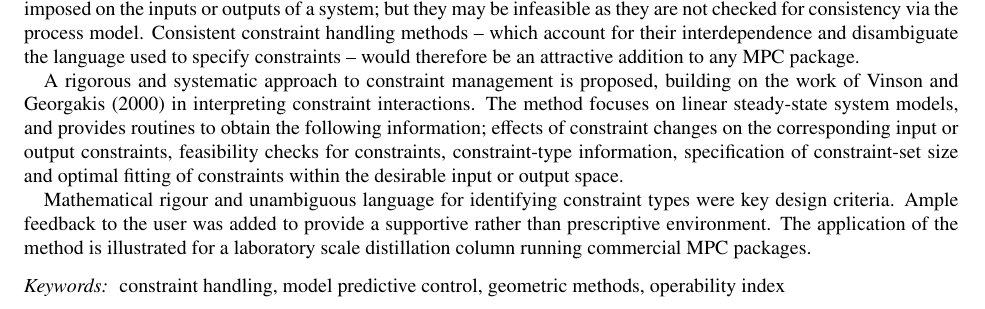
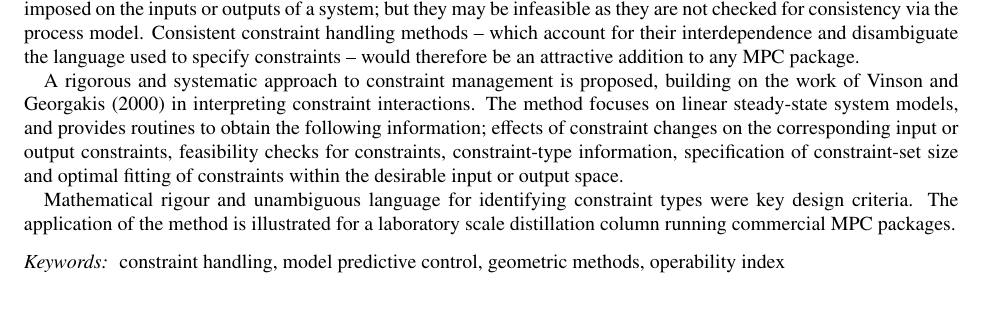
Before and after one commit to CR34M3/AHCampher-Article, a LaTeX paper (article.tex): part of page 1 of 9, cut so that both start at the same text. Compiled offline with pdfLaTeX.

Commit message:
Don't mention user interaction

```diff
--- a/article.tex
+++ b/article.tex
@@ -42,7 +42,6 @@ A rigorous and systematic approach to constraint management is proposed, buildin
 The method focuses on linear steady-state system models, and provides routines to obtain the following information; effects of constraint changes on the corresponding input or output constraints, feasibility checks for constraints, constraint-type information, specification of constraint-set size and optimal fitting of constraints within the desirable input or output space.
 
 Mathematical rigour and unambiguous language for identifying constraint types were key design criteria.
-Ample feedback to the user was added to provide a supportive rather than prescriptive environment.
 The application of the method is illustrated for a laboratory scale distillation column running commercial MPC packages.
 \end{abstract}
 
```
Also changed, not shown: article.tex (3 more changed lines).
